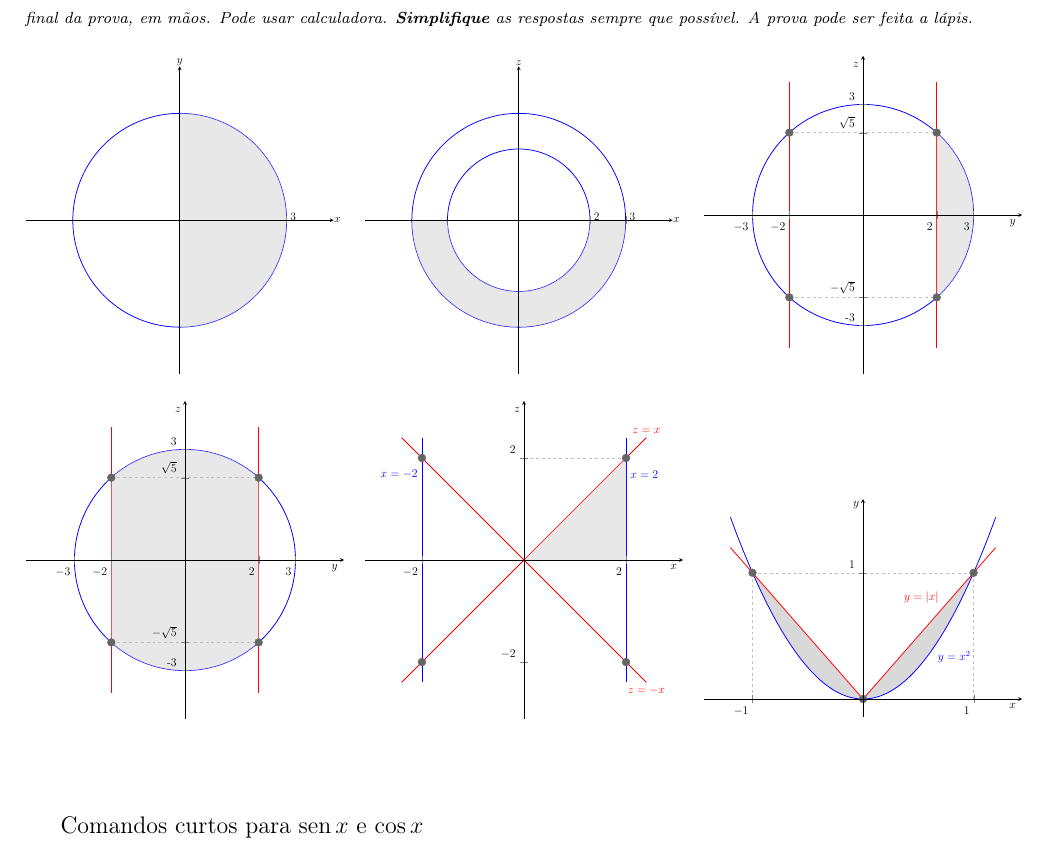
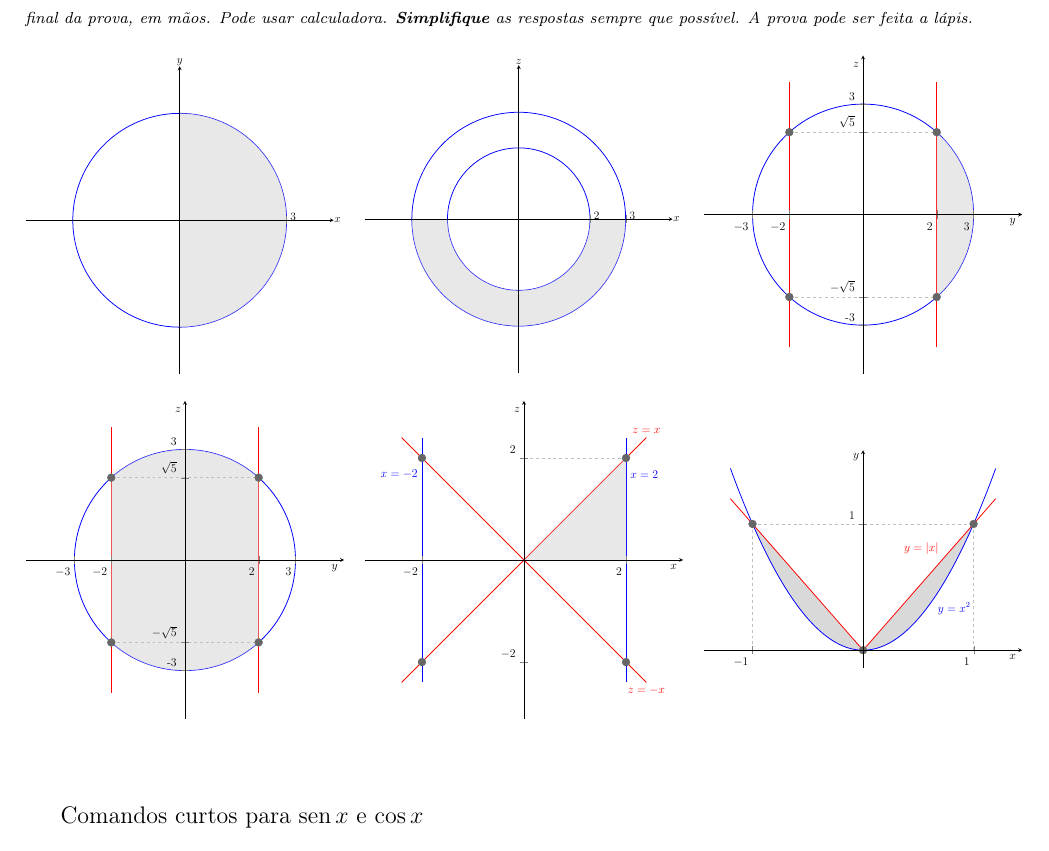
Before and after one commit to fabiolimath/Preambulo, a LaTeX document (main.tex): part of page 1 of 3, cut so that both start at the same text. Compiled offline with pdfLaTeX.

Commit message:
main: centraliza verticalmente os exemplos de cada linha
Co-Authored-By: Claude Opus 5.5 (1M context) <noreply@anthropic.com>
Claude-Session: https://claude.ai/code/session_01C6rQAtVdZXu9ugh3Z5PdP5

```diff
--- a/main.tex
+++ b/main.tex
@@ -9,17 +9,19 @@
 
 % \end{multicols}
 
-% Exemplos dos comandos de figuras TikZ do preâmbulo, 3 por linha
+% Exemplos dos comandos de figuras TikZ do preâmbulo, 3 por linha,
+% centralizados verticalmente em cada linha
+\newcommand{\Exemplo}[1]{$\vcenter{\hbox{\resizebox{0.32\textwidth}{!}{#1}}}$}
 \noindent
-\resizebox{0.32\textwidth}{!}{\quadrantexy{3}{r}}\hfill
-\resizebox{0.32\textwidth}{!}{\aroxz{2}{3}{b}}\hfill
-\resizebox{0.32\textwidth}{!}{\esferaNcilindroyz{2}{3}{d}}
+\Exemplo{\quadrantexy{3}{r}}\hfill
+\Exemplo{\aroxz{2}{3}{b}}\hfill
+\Exemplo{\esferaNcilindroyz{2}{3}{d}}
 
 \bigskip
 \noindent
-\resizebox{0.32\textwidth}{!}{\esferaEcilindroyz{2}{3}{o}}\hfill
-\resizebox{0.32\textwidth}{!}{\cilindroNconexz{2}{1}}\hfill
-\resizebox{0.32\textwidth}{!}{\paraboloideNconexy{o}}
+\Exemplo{\esferaEcilindroyz{2}{3}{o}}\hfill
+\Exemplo{\cilindroNconexz{2}{1}}\hfill
+\Exemplo{\paraboloideNconexy{o}}
 
 \vspace{1.5cm}
 
```
